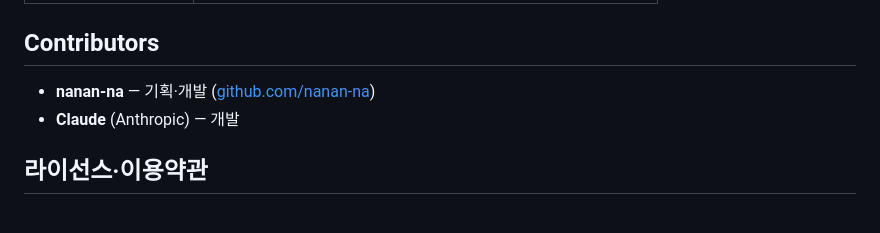
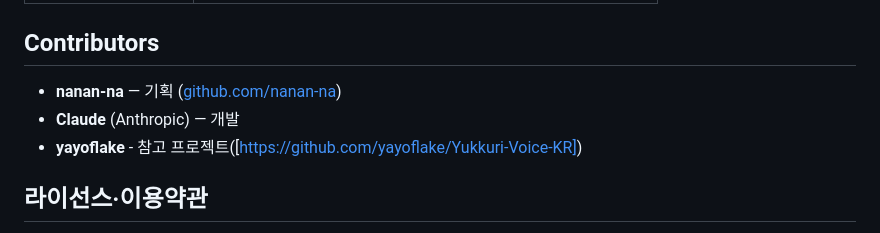
Before and after one commit to nanan-na/VOICEVOX-TO-KR, a Markdown page: README.md, the part around the change. Drawn GitHub-style.

```diff
--- a/README.md
+++ b/README.md
@@ -194,8 +194,9 @@ node tools/audition.js 목록.txt                   # 텍스트 목록 배치
 
 ## Contributors
 
-- **nanan-na** — 기획·개발 ([github.com/nanan-na](https://github.com/nanan-na))
+- **nanan-na** — 기획 ([github.com/nanan-na](https://github.com/nanan-na))
 - **Claude** (Anthropic) — 개발
+- **yayoflake** - 참고 프로젝트([https://github.com/yayoflake/Yukkuri-Voice-KR])
 
 ## 라이선스·이용약관
 
```
